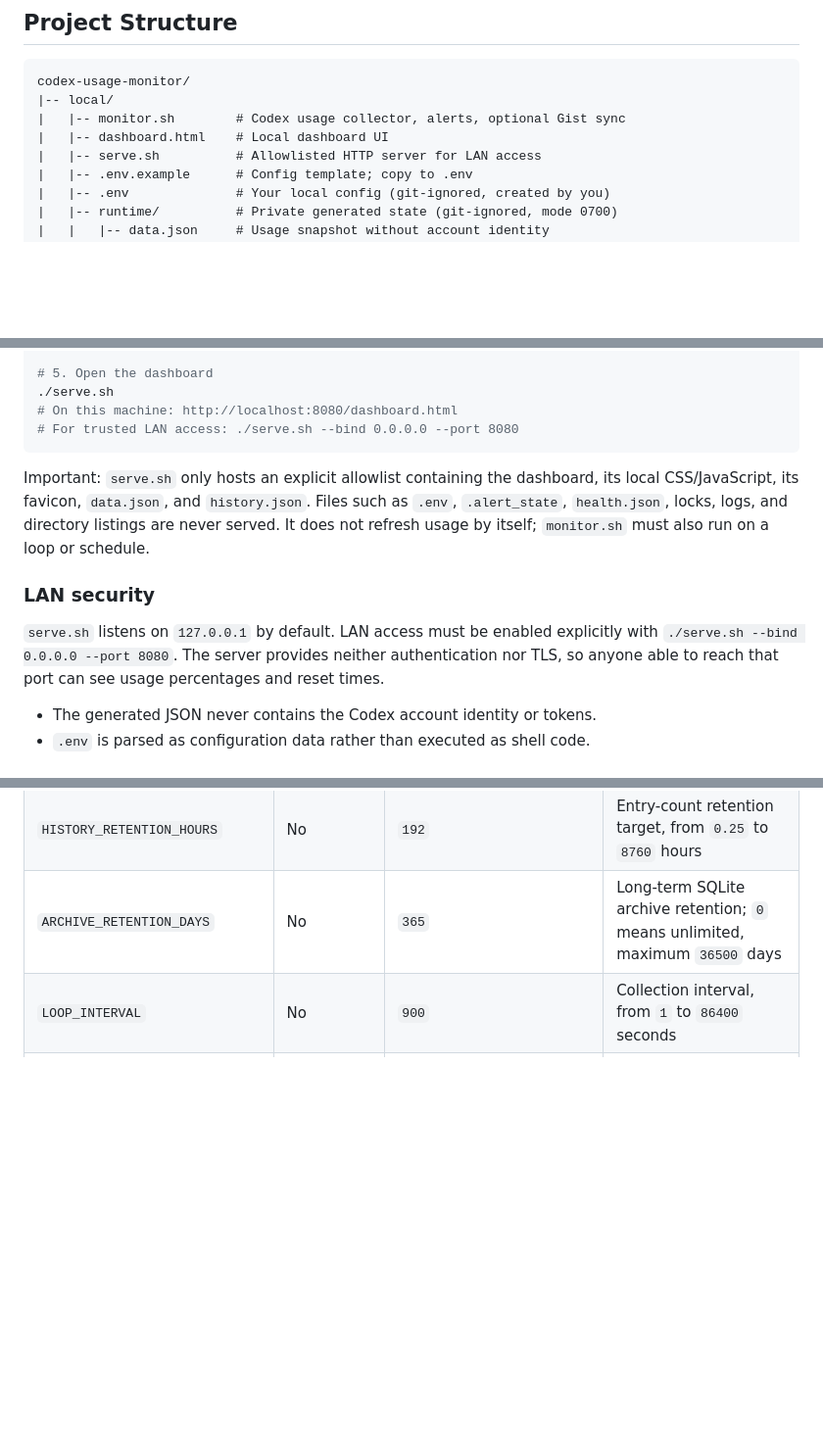
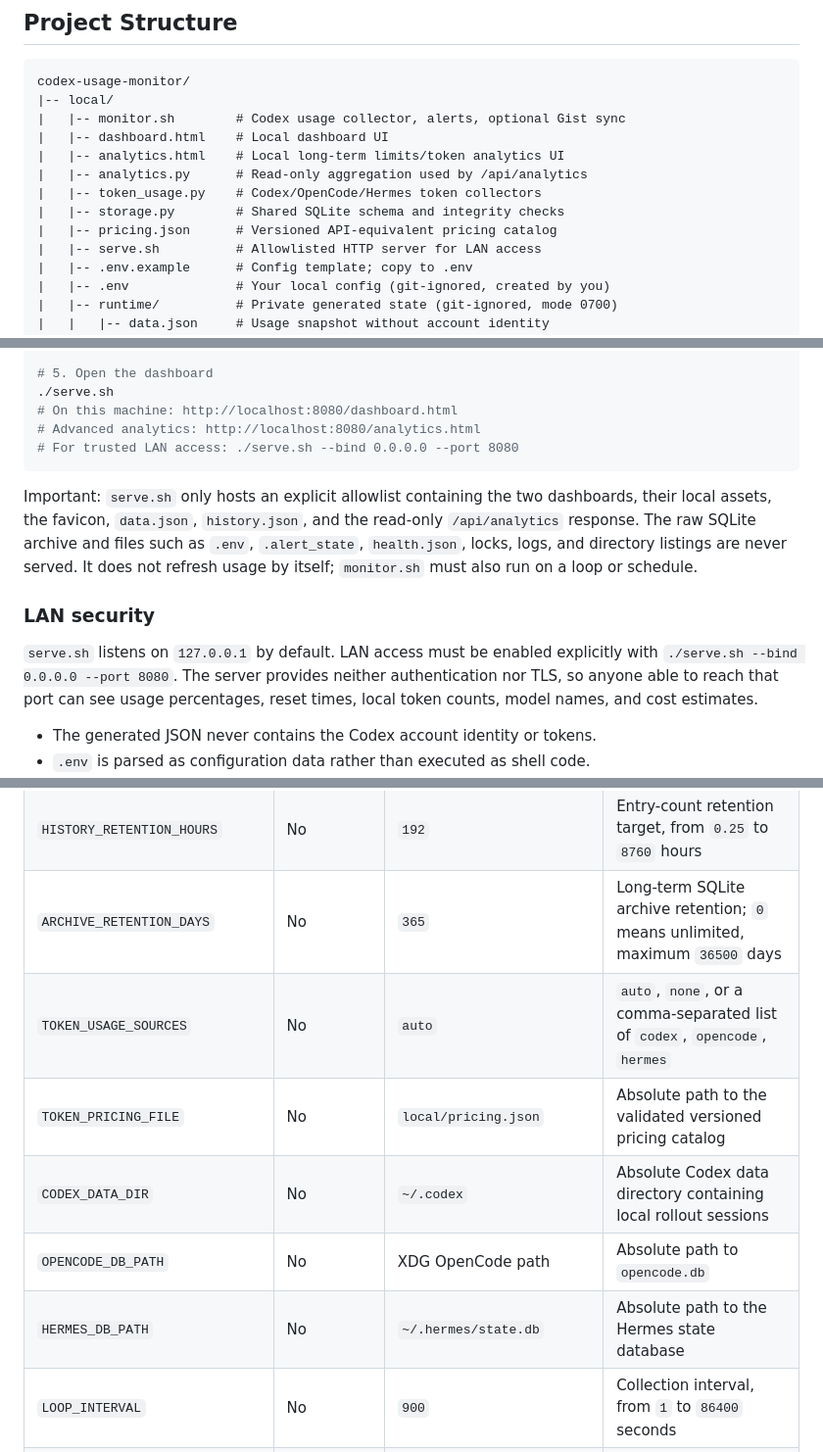
Before and after one commit to AlexandreDor/ai-usage-monitor, a Markdown page: README.md, 3 parts joined by grey strips. Shown at 98% size. Drawn GitHub-style; blank space fills up the shorter version.

````diff
--- a/README.md
+++ b/README.md
@@ -69,6 +69,11 @@ codex-usage-monitor/
 |-- local/
 |   |-- monitor.sh        # Codex usage collector, alerts, optional Gist sync
 |   |-- dashboard.html    # Local dashboard UI
+|   |-- analytics.html    # Local long-term limits/token analytics UI
+|   |-- analytics.py      # Read-only aggregation used by /api/analytics
+|   |-- token_usage.py    # Codex/OpenCode/Hermes token collectors
+|   |-- storage.py        # Shared SQLite schema and integrity checks
+|   |-- pricing.json      # Versioned API-equivalent pricing catalog
 |   |-- serve.sh          # Allowlisted HTTP server for LAN access
 |   |-- .env.example      # Config template; copy to .env
 |   |-- .env              # Your local config (git-ignored, created by you)
@@ -158,14 +163,15 @@ chmod +x monitor.sh serve.sh
 # 5. Open the dashboard
 ./serve.sh
 # On this machine: http://localhost:8080/dashboard.html
+# Advanced analytics: http://localhost:8080/analytics.html
 # For trusted LAN access: ./serve.sh --bind 0.0.0.0 --port 8080
 ```
 
-Important: `serve.sh` only hosts an explicit allowlist containing the dashboard, its local CSS/JavaScript, its favicon, `data.json`, and `history.json`. Files such as `.env`, `.alert_state`, `health.json`, locks, logs, and directory listings are never served. It does not refresh usage by itself; `monitor.sh` must also run on a loop or schedule.
+Important: `serve.sh` only hosts an explicit allowlist containing the two dashboards, their local assets, the favicon, `data.json`, `history.json`, and the read-only `/api/analytics` response. The raw SQLite archive and files such as `.env`, `.alert_state`, `health.json`, locks, logs, and directory listings are never served. It does not refresh usage by itself; `monitor.sh` must also run on a loop or schedule.
 
 ### LAN security
 
-`serve.sh` listens on `127.0.0.1` by default. LAN access must be enabled explicitly with `./serve.sh --bind 0.0.0.0 --port 8080`. The server provides neither authentication nor TLS, so anyone able to reach that port can see usage percentages and reset times.
+`serve.sh` listens on `127.0.0.1` by default. LAN access must be enabled explicitly with `./serve.sh --bind 0.0.0.0 --port 8080`. The server provides neither authentication nor TLS, so anyone able to reach that port can see usage percentages, reset times, local token counts, model names, and cost estimates.
 
 - The generated JSON never contains the Codex account identity or tokens.
 - `.env` is parsed as configuration data rather than executed as shell code.
@@ -589,6 +614,11 @@ All variables go in `local/.env` (copy from `local/.env.example`).
 | `ALERT_SCRIPT_TIMEOUT_SECONDS` | No | `30` | Per-script timeout, from `1` to `1800` seconds |
 | `HISTORY_RETENTION_HOURS` | No | `192` | Entry-count retention target, from `0.25` to `8760` hours |
 | `ARCHIVE_RETENTION_DAYS` | No | `365` | Long-term SQLite archive retention; `0` means unlimited, maximum `36500` days |
+| `TOKEN_USAGE_SOURCES` | No | `auto` | `auto`, `none`, or a comma-separated list of `codex`, `opencode`, `hermes` |
+| `TOKEN_PRICING_FILE` | No | `local/pricing.json` | Absolute path to the validated versioned pricing catalog |
+| `CODEX_DATA_DIR` | No | `~/.codex` | Absolute Codex data directory containing local rollout sessions |
+| `OPENCODE_DB_PATH` | No | XDG OpenCode path | Absolute path to `opencode.db` |
+| `HERMES_DB_PATH` | No | `~/.hermes/state.db` | Absolute path to the Hermes state database |
 | `LOOP_INTERVAL` | No | `900` | Collection interval, from `1` to `86400` seconds |
 | `CODEX_BIN` | No | `codex` | Codex CLI executable |
 | `CODEX_STATUS_TIMEOUT_SECONDS` | No | `20` | Codex app-server timeout, from `5` to `300` seconds |
````
Also changed, not shown: other parts of README.md (+36 -13 lines), todo-deuxieme-page-advanced-analytics.md (+2 -0 lines).
